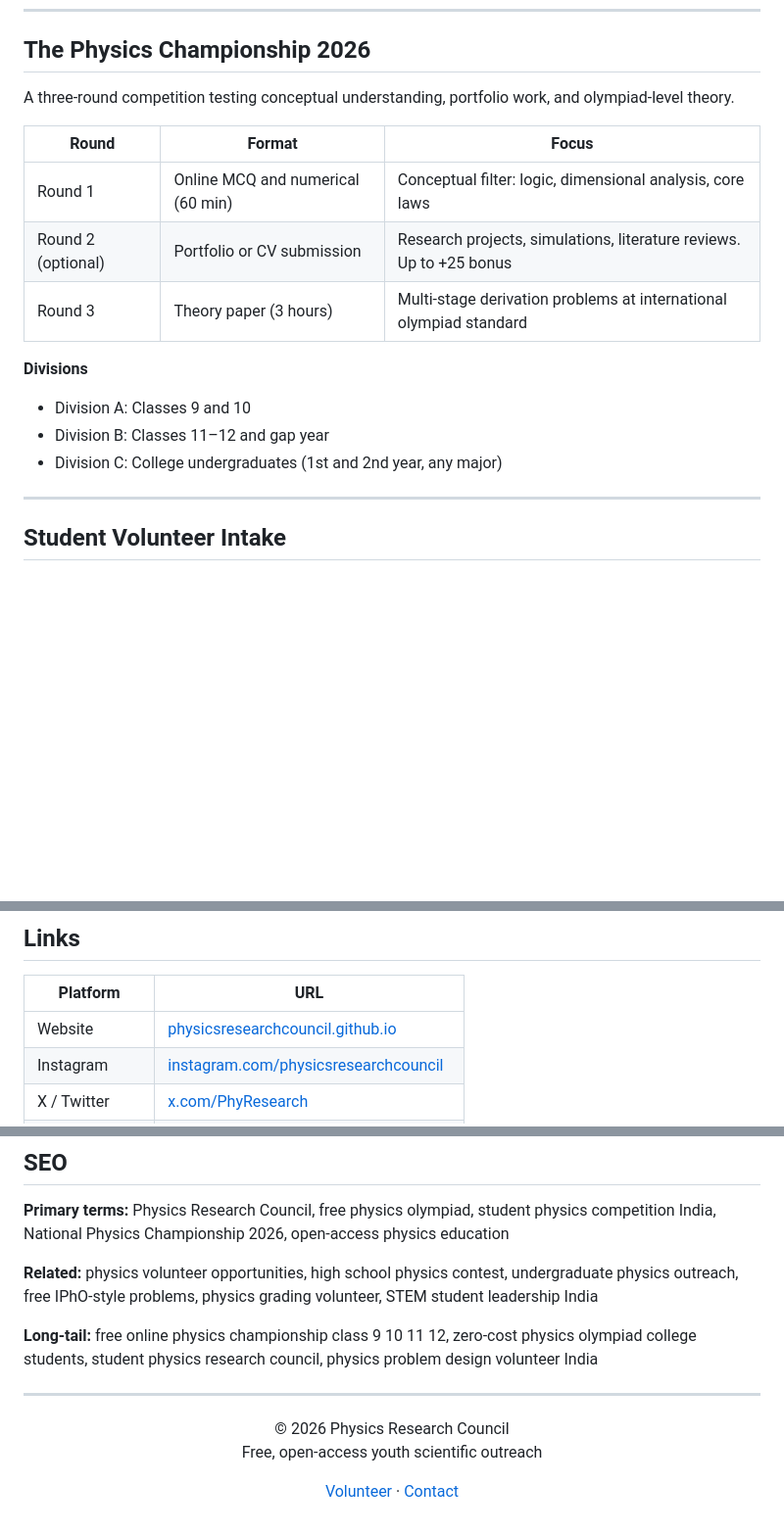
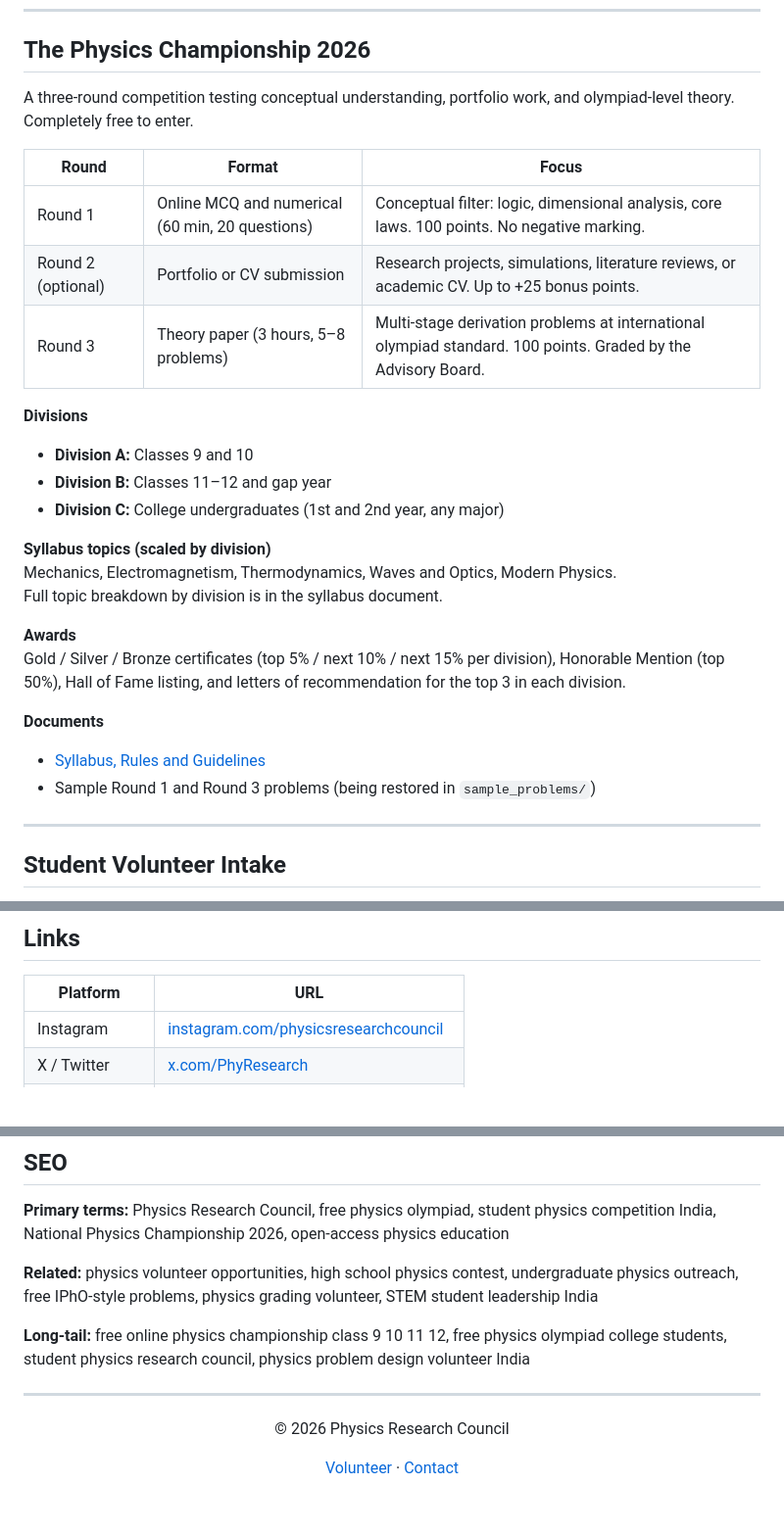
Before and after one commit to physicsresearchcouncil/physicsresearchcouncil, a Markdown page: README.md, 3 parts joined by grey strips. Shown at 98% size. Rendered like a GitHub page; blank space fills up the shorter version.

Commit message:
Expand championship section in README and link restored materials

```diff
--- a/README.md
+++ b/README.md
@@ -24,19 +24,31 @@ An international Scientific Advisory Committee of professors and researchers rev
 
 ## The Physics Championship 2026
 
-A three-round competition testing conceptual understanding, portfolio work, and olympiad-level theory.
+A three-round competition testing conceptual understanding, portfolio work, and olympiad-level theory. Completely free to enter.
 
 | Round | Format | Focus |
 |-------|--------|-------|
-| Round 1 | Online MCQ and numerical (60 min) | Conceptual filter: logic, dimensional analysis, core laws |
-| Round 2 (optional) | Portfolio or CV submission | Research projects, simulations, literature reviews. Up to +25 bonus |
-| Round 3 | Theory paper (3 hours) | Multi-stage derivation problems at international olympiad standard |
+| Round 1 | Online MCQ and numerical (60 min, 20 questions) | Conceptual filter: logic, dimensional analysis, core laws. 100 points. No negative marking. |
+| Round 2 (optional) | Portfolio or CV submission | Research projects, simulations, literature reviews, or academic CV. Up to +25 bonus points. |
+| Round 3 | Theory paper (3 hours, 5–8 problems) | Multi-stage derivation problems at international olympiad standard. 100 points. Graded by the Advisory Board. |
 
 **Divisions**
 
-- Division A: Classes 9 and 10
-- Division B: Classes 11–12 and gap year
-- Division C: College undergraduates (1st and 2nd year, any major)
+- **Division A:** Classes 9 and 10
+- **Division B:** Classes 11–12 and gap year
+- **Division C:** College undergraduates (1st and 2nd year, any major)
+
+**Syllabus topics (scaled by division)**
+Mechanics, Electromagnetism, Thermodynamics, Waves and Optics, Modern Physics.
+Full topic breakdown by division is in the syllabus document.
+
+**Awards**
+Gold / Silver / Bronze certificates (top 5% / next 10% / next 15% per division), Honorable Mention (top 50%), Hall of Fame listing, and letters of recommendation for the top 3 in each division.
+
+**Documents**
+
+- [Syllabus, Rules and Guidelines](competition_syllabus_and_rules.md)
+- Sample Round 1 and Round 3 problems (being restored in `sample_problems/`)
 
 ---
 
@@ -88,7 +100,6 @@ To join, email physicsresearchcouncil@gmail.com with a CV.
 
 | Platform | URL |
 |----------|-----|
-| Website | [physicsresearchcouncil.github.io](https://physicsresearchcouncil.github.io/physicsresearchcouncil/) |
 | Instagram | [instagram.com/physicsresearchcouncil](https://www.instagram.com/physicsresearchcouncil/) |
 | X / Twitter | [x.com/PhyResearch](https://x.com/PhyResearch) |
 | YouTube | [youtube.com/@PhysicsResearchCouncil](https://www.youtube.com/@PhysicsResearchCouncil) |
@@ -104,14 +115,13 @@ To join, email physicsresearchcouncil@gmail.com with a CV.
 
 **Related:** physics volunteer opportunities, high school physics contest, undergraduate physics outreach, free IPhO-style problems, physics grading volunteer, STEM student leadership India
 
-**Long-tail:** free online physics championship class 9 10 11 12, zero-cost physics olympiad college students, student physics research council, physics problem design volunteer India
+**Long-tail:** free online physics championship class 9 10 11 12, free physics olympiad college students, student physics research council, physics problem design volunteer India
 
 ---
 
 <div align="center">
 
 © 2026 Physics Research Council
-Free, open-access youth scientific outreach
 
 [Volunteer](https://forms.gle/LELL9oS6o5jXi4vG7) · [Contact](mailto:physicsresearchcouncil@gmail.com)
 
```
Also changed, not shown: other parts of README.md (+1 -1 lines).
